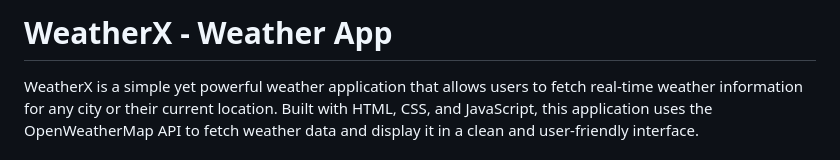
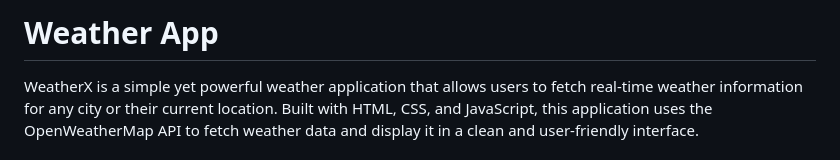
Before and after one commit to Devansh1974/Weather-App, a Markdown page: readme.md, the part around the change. Drawn GitHub-style.

```diff
--- a/readme.md
+++ b/readme.md
@@ -1,4 +1,4 @@
-# WeatherX - Weather App
+# Weather App
 
 WeatherX is a simple yet powerful weather application that allows users to fetch real-time weather information for any city or their current location. Built with HTML, CSS, and JavaScript, this application uses the OpenWeatherMap API to fetch weather data and display it in a clean and user-friendly interface.
 
```
